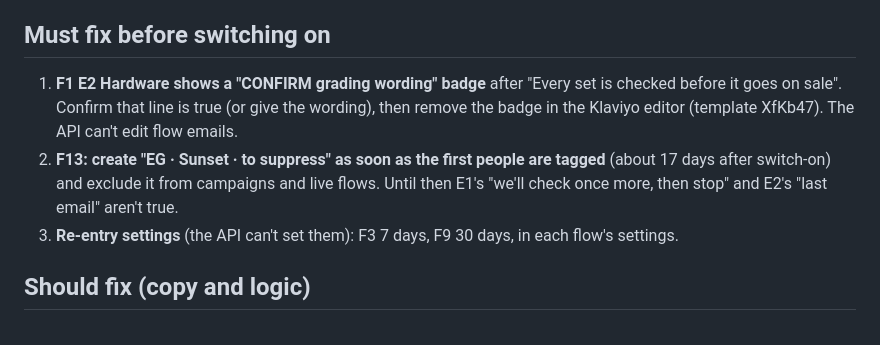
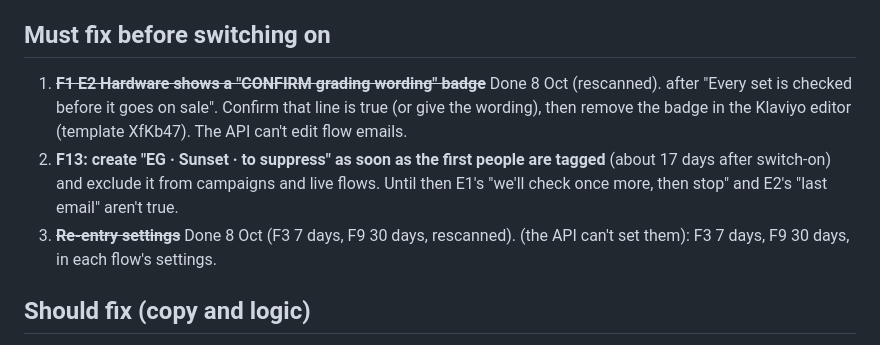
Before and after one commit to LaytonEvo/Spoks-, a Markdown page: docs/04-review-pack.md, the part around the change. GitHub-like rendering.

```diff
--- a/docs/04-review-pack.md
+++ b/docs/04-review-pack.md
@@ -29,11 +29,11 @@ the Motocaddy and PowaKaddy registration pages and the social links couldn't be
 
 ## Must fix before switching on
 
-1. **F1 E2 Hardware shows a "CONFIRM grading wording" badge** after "Every set is checked before it goes on sale". Confirm that line
+1. ~~**F1 E2 Hardware shows a "CONFIRM grading wording" badge**~~ Done 8 Oct (rescanned). after "Every set is checked before it goes on sale". Confirm that line
    is true (or give the wording), then remove the badge in the Klaviyo editor (template XfKb47). The API can't edit flow emails.
 2. **F13: create "EG · Sunset · to suppress" as soon as the first people are tagged** (about 17 days after switch-on) and exclude it
    from campaigns and live flows. Until then E1's "we'll check once more, then stop" and E2's "last email" aren't true.
-3. **Re-entry settings** (the API can't set them): F3 7 days, F9 30 days, in each flow's settings.
+3. ~~**Re-entry settings**~~ Done 8 Oct (F3 7 days, F9 30 days, rescanned). (the API can't set them): F3 7 days, F9 30 days, in each flow's settings.
 
 ## Should fix (copy and logic)
 
```
Also changed, not shown: docs/03-build-log.md (+1 -0 lines).
